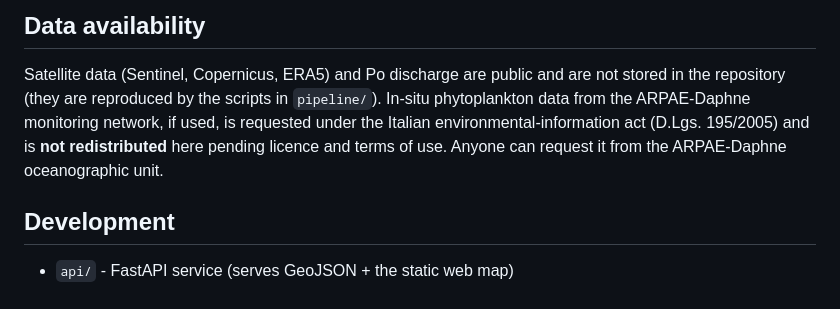
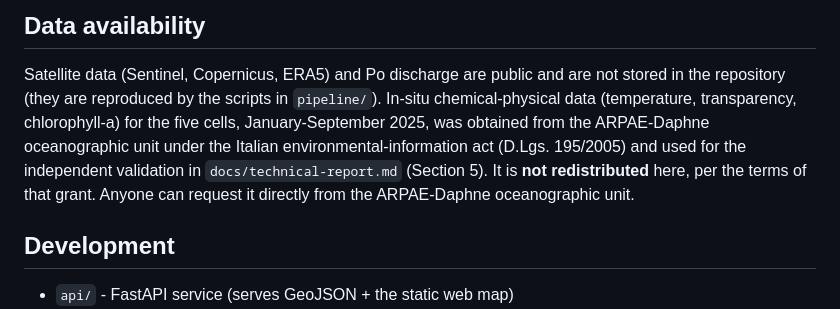
Before and after one commit to antoniorotundo2/adriatic-bloom-risk, a Markdown page: README.md, the part around the change. GitHub-like rendering.

Commit message:
add insitu validation against arpae data

```diff
--- a/README.md
+++ b/README.md
@@ -94,10 +94,12 @@ See `causal/README.md` for the DAG, results and assumptions.
 
 Satellite data (Sentinel, Copernicus, ERA5) and Po discharge are public and are
 not stored in the repository (they are reproduced by the scripts in `pipeline/`).
-In-situ phytoplankton data from the ARPAE-Daphne monitoring network, if used, is
-requested under the Italian environmental-information act (D.Lgs. 195/2005) and
-is **not redistributed** here pending licence and terms of use. Anyone can
-request it from the ARPAE-Daphne oceanographic unit.
+In-situ chemical-physical data (temperature, transparency, chlorophyll-a) for
+the five cells, January-September 2025, was obtained from the ARPAE-Daphne
+oceanographic unit under the Italian environmental-information act (D.Lgs.
+195/2005) and used for the independent validation in `docs/technical-report.md`
+(Section 5). It is **not redistributed** here, per the terms of that grant.
+Anyone can request it directly from the ARPAE-Daphne oceanographic unit.
 
 ## Development
 
```
Also changed, not shown: docs/technical-report.md (+10 -4 lines), docs/figures/insitu_validation.png (added), 3 other files.
